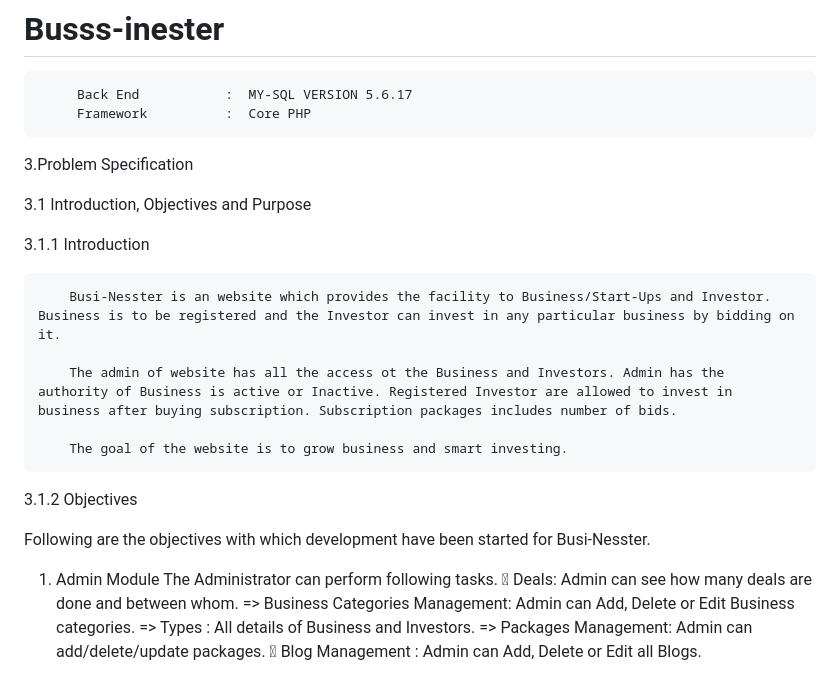
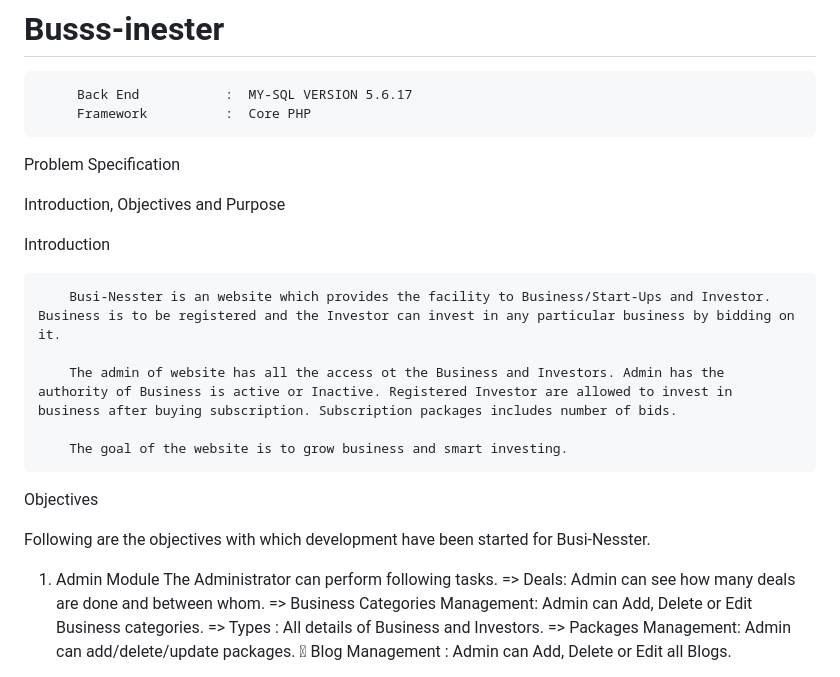
Before and after one commit to DevJariwala5/Busi-nessster, a Markdown page: README.md, the part around the change. GitHub-like rendering.

```diff
--- a/README.md
+++ b/README.md
@@ -1,11 +1,11 @@
 # Busss-inester
          Back End	        :  MY-SQL VERSION 5.6.17
          Framework	        :  Core PHP
-3.Problem Specification
+Problem Specification
 
-3.1 Introduction, Objectives and Purpose
+Introduction, Objectives and Purpose
 
-3.1.1 Introduction
+Introduction
 
 		Busi-Nesster is an website which provides the facility to Business/Start-Ups and Investor. Business is to be registered and the Investor can invest in any particular business by bidding on it.
 
@@ -13,12 +13,12 @@
 
 		The goal of the website is to grow business and smart investing.
 
-3.1.2 Objectives
+Objectives
 
 Following are the objectives with which development have been started for Busi-Nesster.
 1)	Admin Module
 The Administrator can perform following tasks.
-	Deals:
+=>	Deals:
  Admin can see how many deals are done and between whom.
 =>	Business Categories Management:
 Admin can Add, Delete or Edit Business categories.
```
